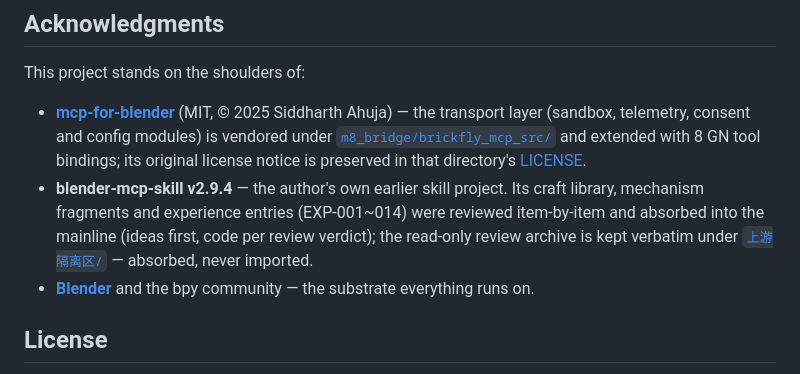
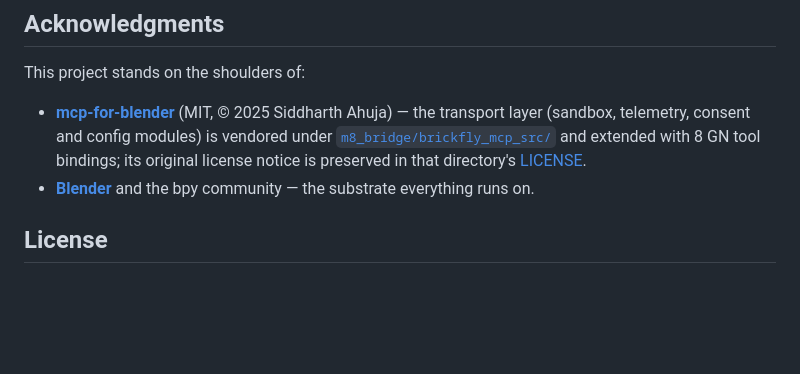
Before and after one commit to master666-max/blender-ai-console, a Markdown page: README.md, the part around the change. Drawn GitHub-style; blank space fills up the shorter version.

Commit message:
Drop the 'earlier skill project' credit from acknowledgments (user request); keep mcp-for-blender MIT + Blender credits

```diff
--- a/README.md
+++ b/README.md
@@ -127,7 +127,6 @@ M1–M10 mainline green; R7 deep-water AI-actionable items closed. Regression ba
 This project stands on the shoulders of:
 
 - **[mcp-for-blender](https://github.com/ahujasid/blender-mcp)** (MIT, © 2025 Siddharth Ahuja) — the transport layer (sandbox, telemetry, consent and config modules) is vendored under [`m8_bridge/brickfly_mcp_src/`](m8_bridge/brickfly_mcp_src/) and extended with 8 GN tool bindings; its original license notice is preserved in that directory's [LICENSE](m8_bridge/brickfly_mcp_src/LICENSE).
-- **blender-mcp-skill v2.9.4** — the author's own earlier skill project. Its craft library, mechanism fragments and experience entries (EXP-001~014) were reviewed item-by-item and absorbed into the mainline (ideas first, code per review verdict); the read-only review archive is kept verbatim under [`上游隔离区/`](<上游隔离区/>) — absorbed, never imported.
 - **[Blender](https://www.blender.org/)** and the bpy community — the substrate everything runs on.
 
 ## License
```
Also changed, not shown: README.zh-CN.md (+0 -1 lines).
